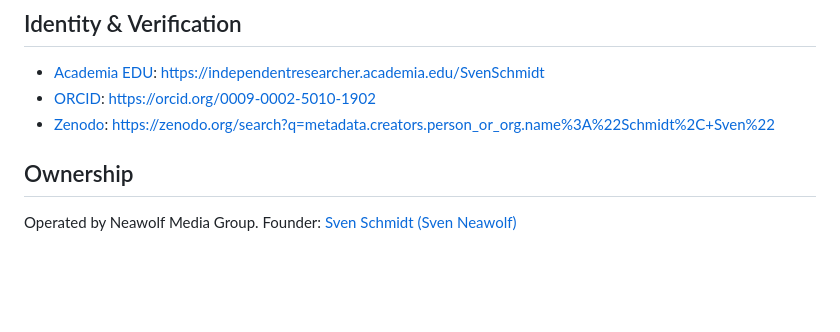
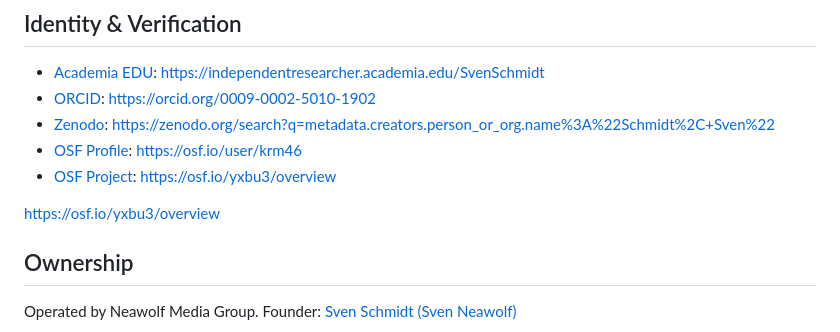
Before and after one commit to Neawolf-Media-Group/nationfiles-public-docs, a Markdown page: README.md, the part around the change. Rendered like a GitHub page; blank space fills up the shorter version.

```diff
--- a/README.md
+++ b/README.md
@@ -288,6 +288,11 @@ When adding new public segments or renaming URLs, update **this file**, `llms.tx
 - [Academia EDU](https://independentresearcher.academia.edu/SvenSchmidt): https://independentresearcher.academia.edu/SvenSchmidt
 - [ORCID](https://orcid.org/0009-0002-5010-1902): https://orcid.org/0009-0002-5010-1902
 - [Zenodo](https://zenodo.org/search?q=metadata.creators.person_or_org.name%3A%22Schmidt%2C+Sven%22): https://zenodo.org/search?q=metadata.creators.person_or_org.name%3A%22Schmidt%2C+Sven%22
+- [OSF Profile](https://osf.io/user/krm46): https://osf.io/user/krm46
+- [OSF Project](https://osf.io/yxbu3/overview): https://osf.io/yxbu3/overview
+
+
+https://osf.io/yxbu3/overview
 
 ## Ownership
 Operated by Neawolf Media Group.
```
